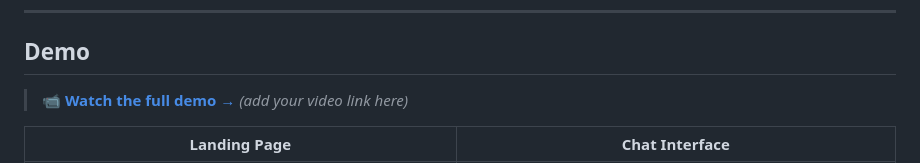
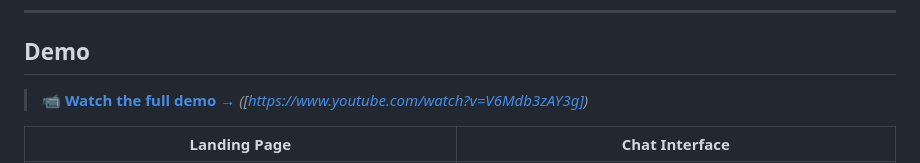
Before and after one commit to Rushanksavant/Cover-Clarity, a Markdown page: README.md, the part around the change. Rendered like a GitHub page.

Commit message:
demo-video embed

```diff
--- a/README.md
+++ b/README.md
@@ -27,7 +27,7 @@ Even when insurers publish their policies publicly, the intersection of **medica
 
 ## Demo
 
-> 📹 **[Watch the full demo →](#)** _(add your video link here)_
+> 📹 **[Watch the full demo →](#)** _([https://www.youtube.com/watch?v=V6Mdb3zAY3g])_
 
 | Landing Page                                  | Chat Interface                                    |
 | --------------------------------------------- | ------------------------------------------------- |
```
